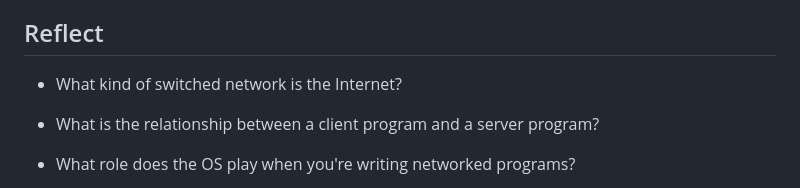
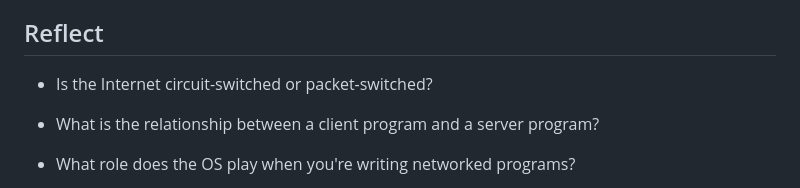
Before and after one commit to beejjorgensen/bgnet0, a Markdown page: src/bgnet0_part_0200_overview.md, the part around the change. Drawn GitHub-style.

Commit message:
improve reflection question

```diff
--- a/src/bgnet0_part_0200_overview.md
+++ b/src/bgnet0_part_0200_overview.md
@@ -267,7 +267,7 @@ that is commonly used with Ethernet".
 
 ## Reflect
 
-* What kind of switched network is the Internet?
+* Is the Internet circuit-switched or packet-switched?
 
 * What is the relationship between a client program and a server
   program?
```
